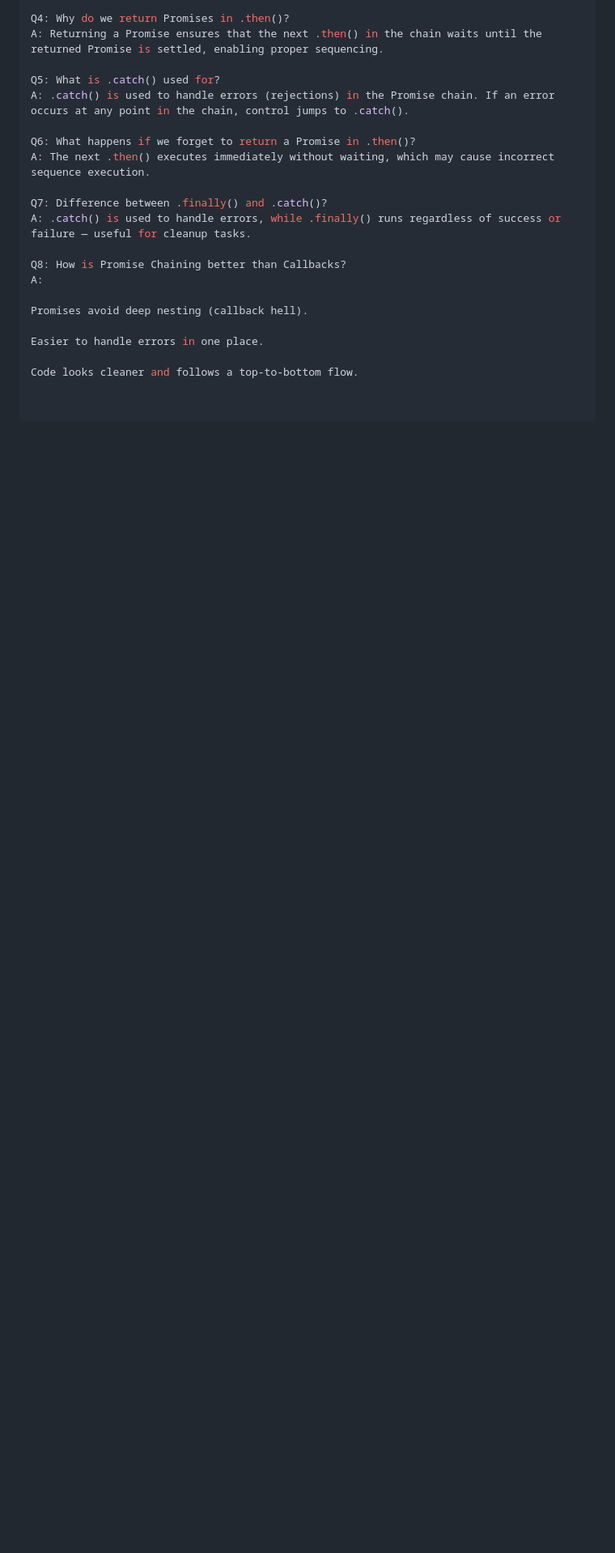
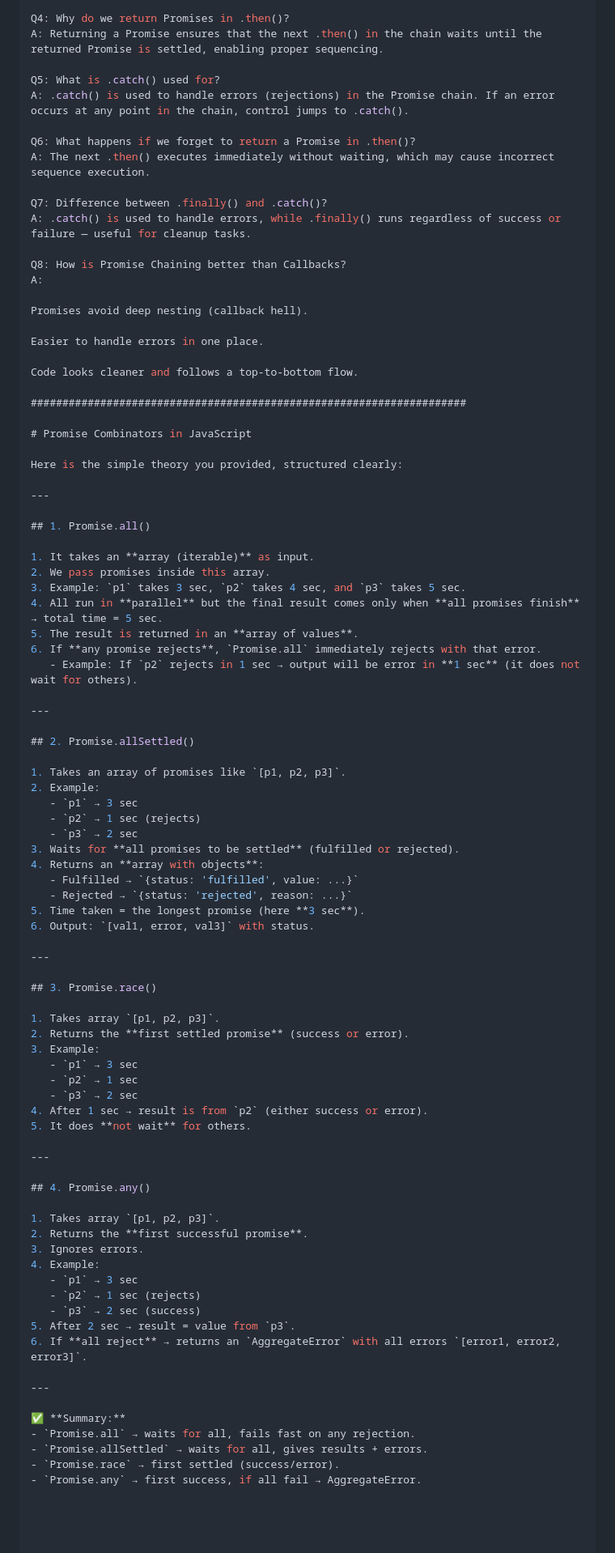
Before and after one commit to raavikant27/Mern-javascript, a Markdown page: README.md, the part around the change. Shown at 81% size. Rendered like a GitHub page; blank space fills up the shorter version.

```diff
--- a/README.md
+++ b/README.md
@@ -162,3 +162,72 @@ Promises avoid deep nesting (callback hell).
 Easier to handle errors in one place.
 
 Code looks cleaner and follows a top-to-bottom flow.
+
+#####################################################################
+
+# Promise Combinators in JavaScript
+
+Here is the simple theory you provided, structured clearly:
+
+---
+
+## 1. Promise.all()
+
+1. It takes an **array (iterable)** as input.
+2. We pass promises inside this array.
+3. Example: `p1` takes 3 sec, `p2` takes 4 sec, and `p3` takes 5 sec.
+4. All run in **parallel** but the final result comes only when **all promises finish** → total time = 5 sec.
+5. The result is returned in an **array of values**.
+6. If **any promise rejects**, `Promise.all` immediately rejects with that error.
+   - Example: If `p2` rejects in 1 sec → output will be error in **1 sec** (it does not wait for others).
+
+---
+
+## 2. Promise.allSettled()
+
+1. Takes an array of promises like `[p1, p2, p3]`.
+2. Example:
+   - `p1` → 3 sec
+   - `p2` → 1 sec (rejects)
+   - `p3` → 2 sec
+3. Waits for **all promises to be settled** (fulfilled or rejected).
+4. Returns an **array with objects**:
+   - Fulfilled → `{status: 'fulfilled', value: ...}`
+   - Rejected → `{status: 'rejected', reason: ...}`
+5. Time taken = the longest promise (here **3 sec**).
+6. Output: `[val1, error, val3]` with status.
+
+---
+
+## 3. Promise.race()
+
+1. Takes array `[p1, p2, p3]`.
+2. Returns the **first settled promise** (success or error).
+3. Example:
+   - `p1` → 3 sec
+   - `p2` → 1 sec
+   - `p3` → 2 sec
+4. After 1 sec → result is from `p2` (either success or error).
+5. It does **not wait** for others.
+
+---
+
+## 4. Promise.any()
+
+1. Takes array `[p1, p2, p3]`.
+2. Returns the **first successful promise**.
+3. Ignores errors.
+4. Example:
+   - `p1` → 3 sec
+   - `p2` → 1 sec (rejects)
+   - `p3` → 2 sec (success)
+5. After 2 sec → result = value from `p3`.
+6. If **all reject** → returns an `AggregateError` with all errors `[error1, error2, error3]`.
+
+---
+
+✅ **Summary:**
+- `Promise.all` → waits for all, fails fast on any rejection.
+- `Promise.allSettled` → waits for all, gives results + errors.
+- `Promise.race` → first settled (success/error).
+- `Promise.any` → first success, if all fail → AggregateError.
```
